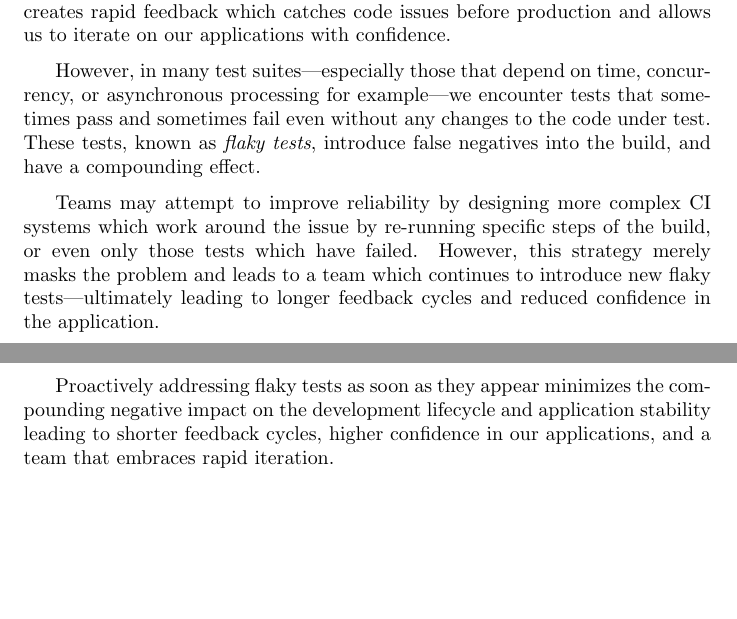
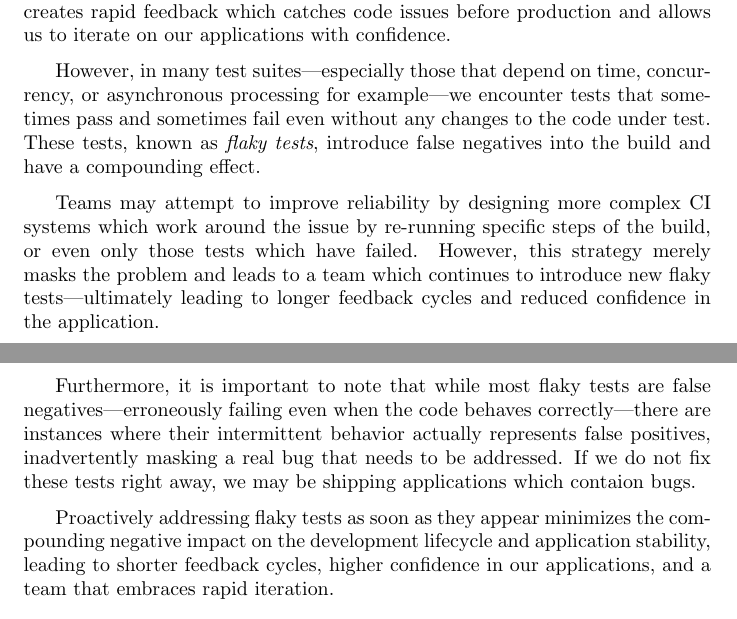
Before and after one commit to Michael-Hering/whenshouldifixflakytests, a LaTeX paper (flaky-tests.tex): two parts of pages 1 and 2 of 5, joined at a grey line, cut so that both start at the same text, the shorter picture padded with empty space. Compiled offline with pdfLaTeX.

Commit message:
revise intro

```diff
--- a/flaky-tests.tex
+++ b/flaky-tests.tex
@@ -24,11 +24,13 @@ Testing is a critical part of software development. It ensures that our applicat
 
 We write automated test suites that run all tests at once, and we leverage continuous integration so that on each commit, a build is triggered which runs our test suites. If any single test fails, the build is failed entirely. This cycle creates rapid feedback which catches code issues before production and allows us to iterate on our applications with confidence.
 
-However, in many test suites—especially those that depend on time, concurrency, or asynchronous processing for example—we encounter tests that sometimes pass and sometimes fail even without any changes to the code under test. These tests, known as \emph{flaky tests}, introduce false negatives into the build, and have a compounding effect.
+However, in many test suites—especially those that depend on time, concurrency, or asynchronous processing for example—we encounter tests that sometimes pass and sometimes fail even without any changes to the code under test. These tests, known as \emph{flaky tests}, introduce false negatives into the build and have a compounding effect.
 
 Teams may attempt to improve reliability by designing more complex CI systems which work around the issue by re-running specific steps of the build, or even only those tests which have failed. However, this strategy merely masks the problem and leads to a team which continues to introduce new flaky tests—ultimately leading to longer feedback cycles and reduced confidence in the application.
 
-Proactively addressing flaky tests as soon as they appear minimizes the compounding negative impact on the development lifecycle and application stability leading to shorter feedback cycles, higher confidence in our applications, and a team that embraces rapid iteration.
+Furthermore, it is important to note that while most flaky tests are false negatives—erroneously failing even when the code behaves correctly—there are instances where their intermittent behavior actually represents false positives, inadvertently masking a real bug that needs to be addressed. If we do not fix these tests right away, we may be shipping applications which contaion bugs.
+
+Proactively addressing flaky tests as soon as they appear minimizes the compounding negative impact on the development lifecycle and application stability, leading to shorter feedback cycles, higher confidence in our applications, and a team that embraces rapid iteration.
 
 \section{Analysis}
 
```
